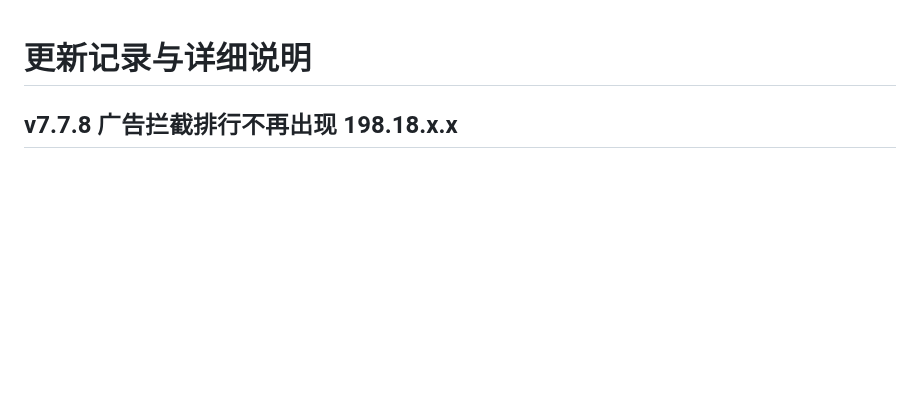
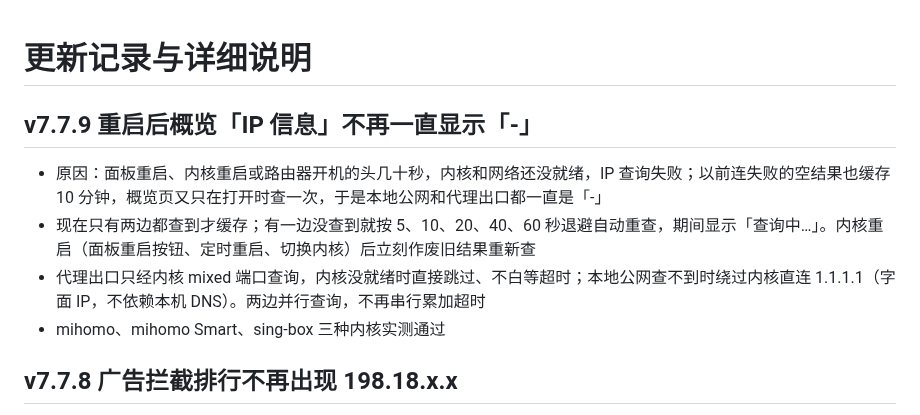
Before and after one commit to Skycnhe/Shunt, a Markdown page: CHANGELOG.md, the part around the change. Drawn GitHub-style; blank space fills up the shorter version.

Commit message:
v7.7.9 重启后 IP 信息失败不缓存、退避重查 (CHANGELOG.md) [skip ci]

```diff
--- a/CHANGELOG.md
+++ b/CHANGELOG.md
@@ -1,4 +1,10 @@
 # 更新记录与详细说明
+
+## v7.7.9 重启后概览「IP 信息」不再一直显示「-」
+- 原因：面板重启、内核重启或路由器开机的头几十秒，内核和网络还没就绪，IP 查询失败；以前连失败的空结果也缓存 10 分钟，概览页又只在打开时查一次，于是本地公网和代理出口都一直是「-」
+- 现在只有两边都查到才缓存；有一边没查到就按 5、10、20、40、60 秒退避自动重查，期间显示「查询中…」。内核重启（面板重启按钮、定时重启、切换内核）后立刻作废旧结果重新查
+- 代理出口只经内核 mixed 端口查询，内核没就绪时直接跳过、不白等超时；本地公网查不到时绕过内核直连 1.1.1.1（字面 IP，不依赖本机 DNS）。两边并行查询，不再串行累加超时
+- mihomo、mihomo Smart、sing-box 三种内核实测通过
 
 ## v7.7.8 广告拦截排行不再出现 198.18.x.x
 - 原因：sing-box 透明代理收到的连接目标是 Fake-IP（如 198.18.0.11），内核会按 Fake-IP 映射还原出域名再命中广告规则并拒绝，但统计只记了入站时的 IP；QUIC、非 TLS 等嗅探不到域名的连接，排行里就只剩 IP。拦截本身是对的，只是名字记错了
```
